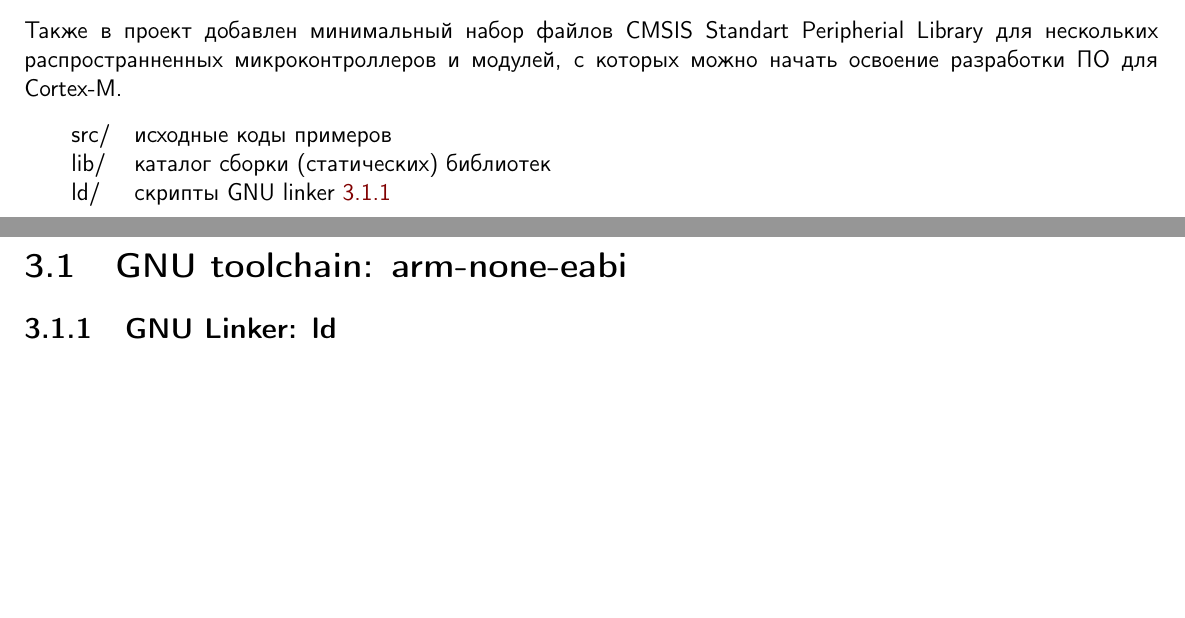
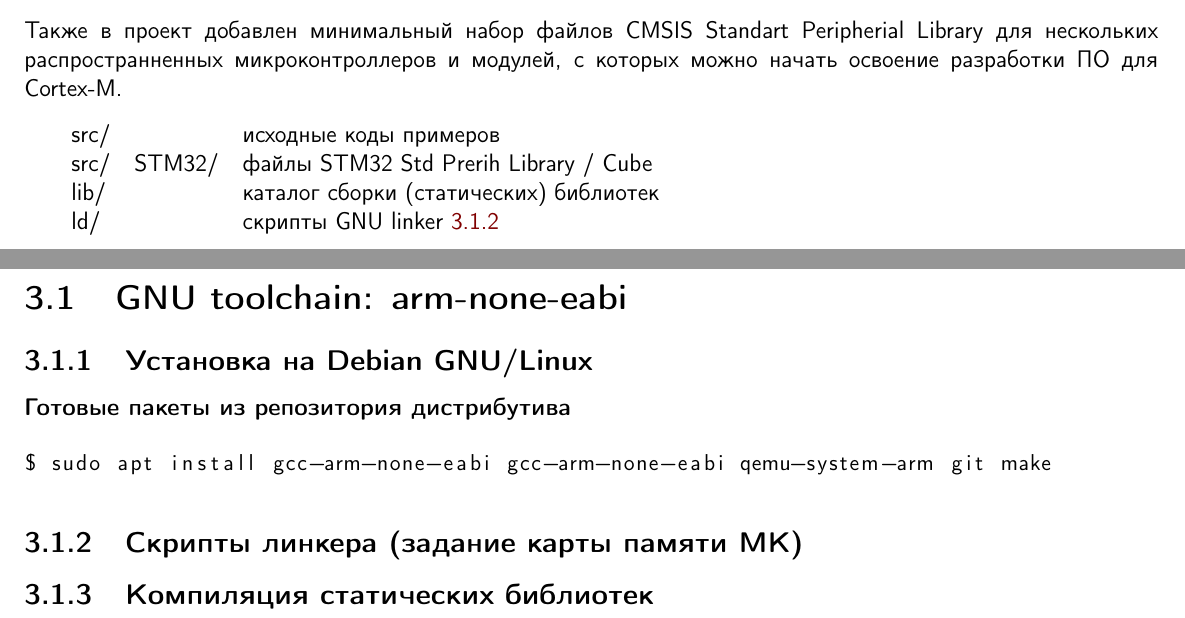
Before and after one commit to ponyatov/CMSIS_ru, a LaTeX book (CMSIS_ru.tex, which reads ext/ext.tex, ext/gnu.tex, ext/ld.tex): two parts of pages 20 and 21 of 25, joined at a grey line, cut so that both start at the same text, the shorter picture padded with empty space. Compiled offline with pdfLaTeX.

Commit message:
+ ext/ chips
Signed-off-by: Dmitry Ponyatov <dponiatov@icbcom.ru>

```diff
--- a/ext/ext.tex
+++ b/ext/ext.tex
@@ -11,10 +11,11 @@ Library для нескольких распространненных микр
 можно начать освоение разработки ПО для \cm{}.
 
 \bigskip
-\begin{tabular}{l l}
-src/ & исходные коды примеров \\
-lib/ & каталог сборки (статических) библиотек \\
-ld/ & скрипты GNU linker \ref{ld} \\
+\begin{tabular}{l ll}
+src/ && исходные коды примеров \\
+src/ & STM32/ & файлы STM32 Std Prerih Library / Cube \\
+lib/ && каталог сборки (статических) библиотек \\
+ld/ && скрипты GNU linker \ref{ld} \\
 \end{tabular}
 
 \input{ext/gnu}
--- a/ext/gnu.tex
+++ b/ext/gnu.tex
@@ -1,4 +1,6 @@
 \pagebreak
 \secrel{GNU toolchain: arm-none-eabi}\label{gnu}\secdown
+\input{ext/linux}
 \input{ext/ld}
+\input{ext/lib}
 \secup
--- a/ext/ld.tex
+++ b/ext/ld.tex
@@ -1 +1 @@
-\secrel{GNU Linker: ld}\label{ld}
+\secrel{Скрипты линкера (задание карты памяти МК)}\label{ld}
--- /dev/null
+++ b/ext/lib.tex
@@ -0,0 +1 @@
+\secrel{Компиляция статических библиотек}
--- /dev/null
+++ b/ext/linux.tex
@@ -0,0 +1,9 @@
+\secrel{Установка на Debian GNU/Linux}\secdown
+
+\secrel{Готовые пакеты из репозитория дистрибутива}
+
+\begin{lstlisting}
+$ sudo apt install gcc-arm-none-eabi gcc-arm-none-eabi qemu-system-arm git make
+\end{lstlisting}
+
+\secup
--- a/header.tex
+++ b/header.tex
@@ -60,7 +60,7 @@
 \lstset{
 basicstyle=\small,
 % % frame=single,
-% tabsize=2,
+tabsize=4,
 % keywordstyle=\color{green},
 % commentstyle=\color{blue},
 % stringstyle=\color{red}
```
Also changed, not shown: ext/acsip.tex (+18 -0 lines), ext/f0discovery.tex (added, +20 -0 lines), ext/milandr.tex (+18 -0 lines), ext/stm32.tex (+1 -0 lines), Makefile, ext/AcSIP76.jpg (added), ext/AcSIP76.png (added), ext/f0discovery.jpg (added), 3 other files.
